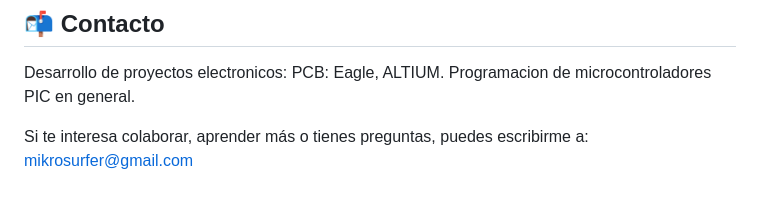
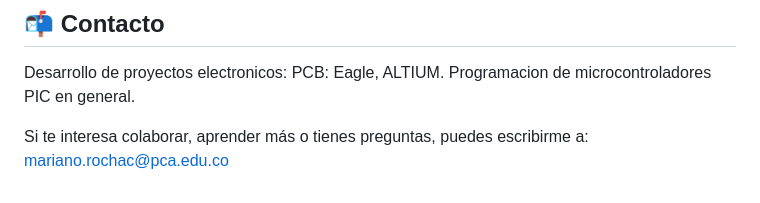
Before and after one commit to AdminMariano/CCS_GDM128645K_LIBRARY, a Markdown page: README.md, the part around the change. Rendered like a GitHub page.

```diff
--- a/README.md
+++ b/README.md
@@ -118,4 +118,4 @@ PCB: Eagle, ALTIUM.
 Programacion de microcontroladores PIC en general.
 
 Si te interesa colaborar, aprender más o tienes preguntas, puedes escribirme a:
-mikrosurfer@gmail.com
+mariano.rochac@pca.edu.co
```
